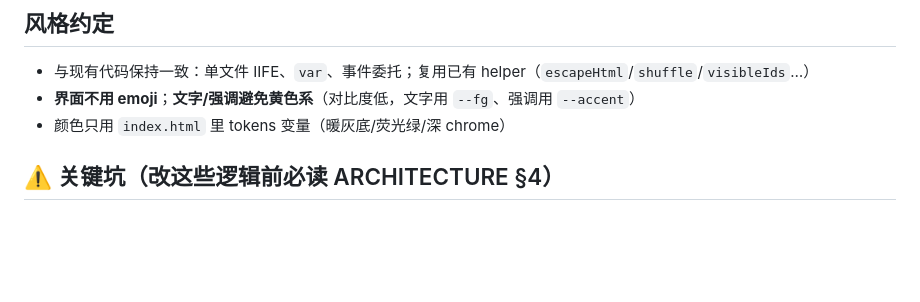
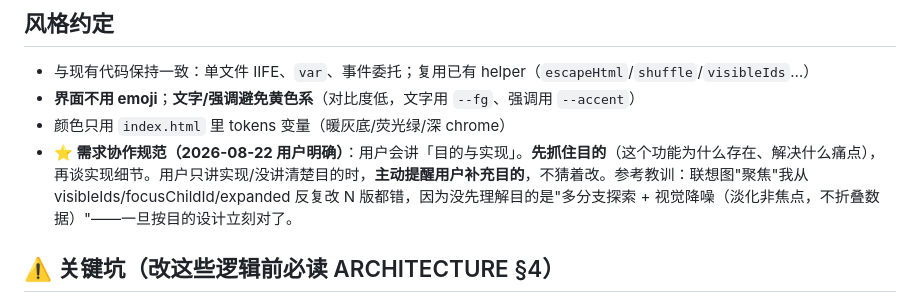
Before and after one commit to orvyn-glitch/lingkuang, a Markdown page: AGENTS.md, the part around the change. Rendered like a GitHub page; blank space fills up the shorter version.

Commit message:
docs: 需求协作规范——先理解用户目的再实现，漏目的则提醒补充（吸取联想聚焦反复改的教训）

```diff
--- a/AGENTS.md
+++ b/AGENTS.md
@@ -29,6 +29,7 @@
 - 与现有代码保持一致：单文件 IIFE、`var`、事件委托；复用已有 helper（`escapeHtml`/`shuffle`/`visibleIds`…）
 - **界面不用 emoji**；**文字/强调避免黄色系**（对比度低，文字用 `--fg`、强调用 `--accent`）
 - 颜色只用 `index.html` 里 tokens 变量（暖灰底/荧光绿/深 chrome）
+- **⭐ 需求协作规范（2026-08-22 用户明确）**：用户会讲「目的与实现」。**先抓住目的**（这个功能为什么存在、解决什么痛点），再谈实现细节。用户只讲实现/没讲清楚目的时，**主动提醒用户补充目的**，不猜着改。参考教训：联想图"聚焦"我从 visibleIds/focusChildId/expanded 反复改 N 版都错，因为没先理解目的是"多分支探索 + 视觉降噪（淡化非焦点，不折叠数据）"——一旦按目的设计立刻对了。
 
 ## ⚠️ 关键坑（改这些逻辑前必读 ARCHITECTURE §4）
 
```
